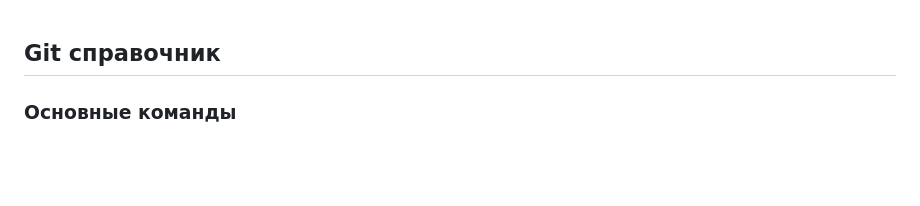
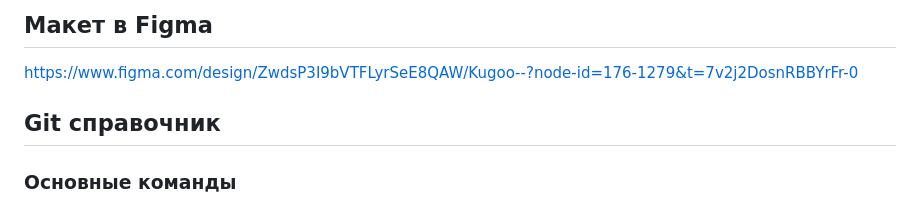
Before and after one commit to RuslanAisin/Kugoo, a Markdown page: README.md, the part around the change. Rendered like a GitHub page; blank space fills up the shorter version.

```diff
--- a/README.md
+++ b/README.md
@@ -1,3 +1,7 @@
+## Макет в Figma
+
+https://www.figma.com/design/ZwdsP3I9bVTFLyrSeE8QAW/Kugoo--?node-id=176-1279&t=7v2j2DosnRBBYrFr-0
+
 ## Git справочник
 
 ### Основные команды
```
